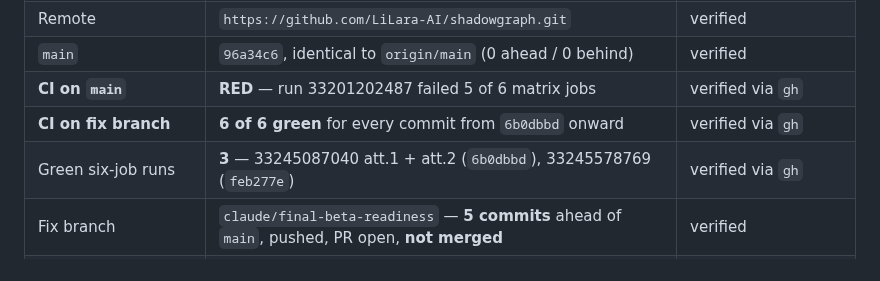
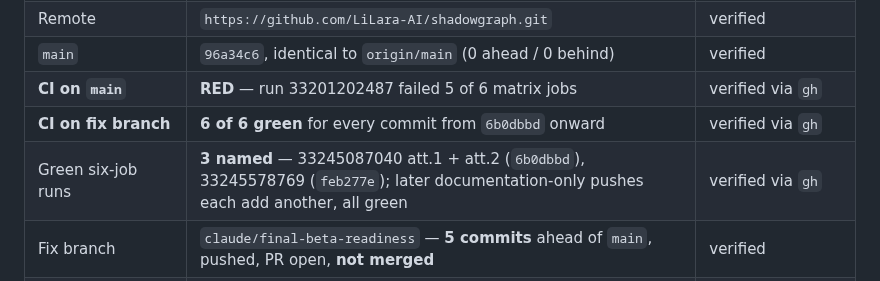
Before and after one commit to LiLara-AI/shadowgraph, a Markdown page: docs/handoffs/claude-release-handover.md, the part around the change. Drawn GitHub-style.

```diff
--- a/docs/handoffs/claude-release-handover.md
+++ b/docs/handoffs/claude-release-handover.md
@@ -19,7 +19,7 @@ as unverified until you re-derive it.
 | `main` | `96a34c6`, identical to `origin/main` (0 ahead / 0 behind) | verified |
 | **CI on `main`** | **RED** — run 33201202487 failed 5 of 6 matrix jobs | verified via `gh` |
 | **CI on fix branch** | **6 of 6 green** for every commit from `6b0dbbd` onward | verified via `gh` |
-| Green six-job runs | **3** — 33245087040 att.1 + att.2 (`6b0dbbd`), 33245578769 (`feb277e`) | verified via `gh` |
+| Green six-job runs | **3 named** — 33245087040 att.1 + att.2 (`6b0dbbd`), 33245578769 (`feb277e`); later documentation-only pushes each add another, all green | verified via `gh` |
 | Fix branch | `claude/final-beta-readiness` — **5 commits** ahead of `main`, pushed, PR open, **not merged** | verified |
 | Last code-bearing commit | `6b0dbbd`. Everything after it is documentation-only | verified |
 | Local suite on fix branch | 1204 tests / 1204 pass / 0 fail / 0 skipped / 0 todo | verified (Windows, Node 24) |
```
Also changed, not shown: docs/handoffs/claude-release-readiness-review.md (+4 -3 lines).
